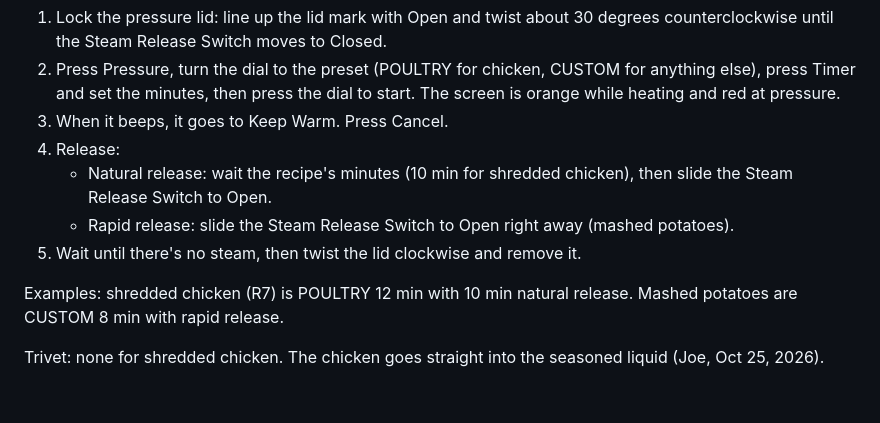
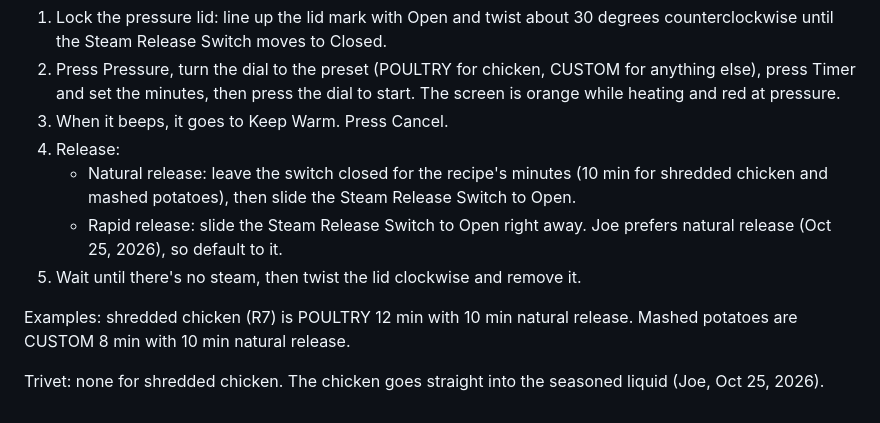
Before and after one commit to T3ckfr3ak1/recipes, a Markdown page: equipment/instant-pot.md, the part around the change. Rendered like a GitHub page.

```diff
--- a/equipment/instant-pot.md
+++ b/equipment/instant-pot.md
@@ -25,10 +25,10 @@ Added Oct 25, 2026 (Joe via Meal Plan; checked against `appliance-manuals/emeril
 2. Press Pressure, turn the dial to the preset (POULTRY for chicken, CUSTOM for anything else), press Timer and set the minutes, then press the dial to start. The screen is orange while heating and red at pressure.
 3. When it beeps, it goes to Keep Warm. Press Cancel.
 4. Release:
-   - Natural release: wait the recipe's minutes (10 min for shredded chicken), then slide the Steam Release Switch to Open.
-   - Rapid release: slide the Steam Release Switch to Open right away (mashed potatoes).
+   - Natural release: leave the switch closed for the recipe's minutes (10 min for shredded chicken and mashed potatoes), then slide the Steam Release Switch to Open.
+   - Rapid release: slide the Steam Release Switch to Open right away. Joe prefers natural release (Oct 25, 2026), so default to it.
 5. Wait until there's no steam, then twist the lid clockwise and remove it.
 
-Examples: shredded chicken (R7) is POULTRY 12 min with 10 min natural release. Mashed potatoes are CUSTOM 8 min with rapid release.
+Examples: shredded chicken (R7) is POULTRY 12 min with 10 min natural release. Mashed potatoes are CUSTOM 8 min with 10 min natural release.
 
 Trivet: none for shredded chicken. The chicken goes straight into the seasoned liquid (Joe, Oct 25, 2026).
```
Also changed, not shown: meal-plan/2026-10-20_to_2026-11-04.md (+3 -3 lines).
